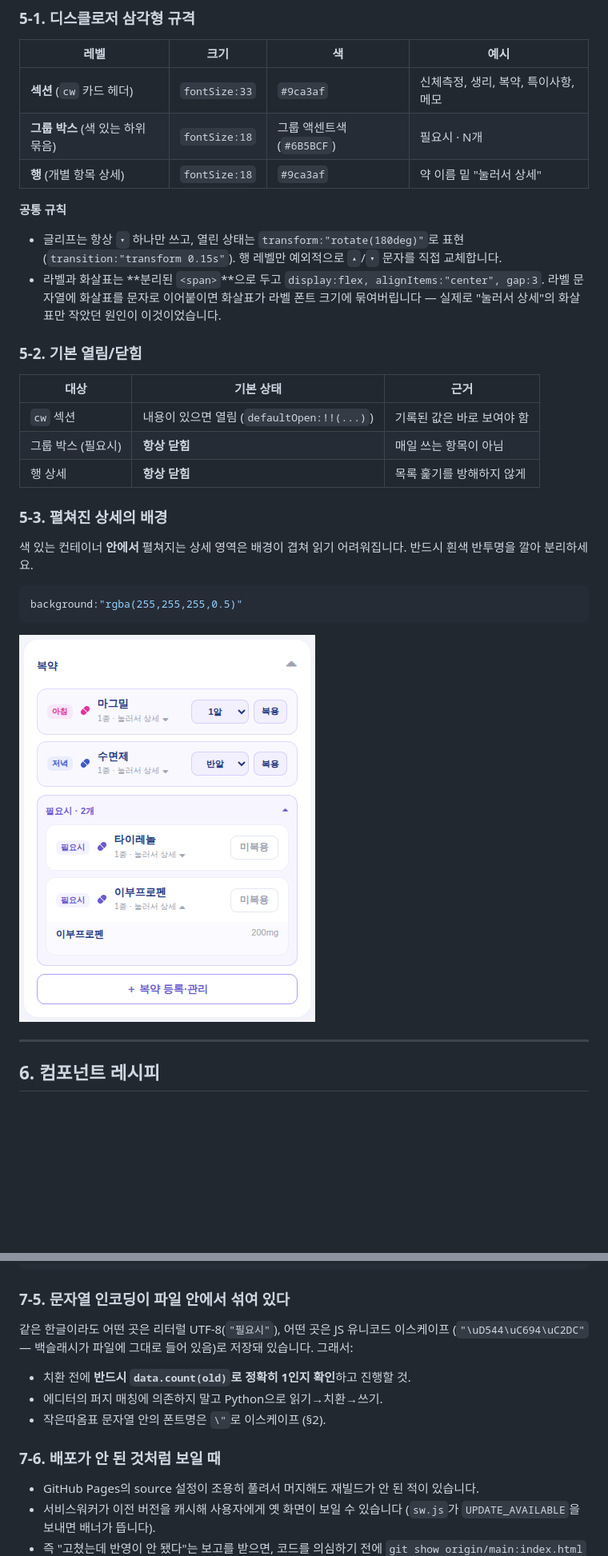
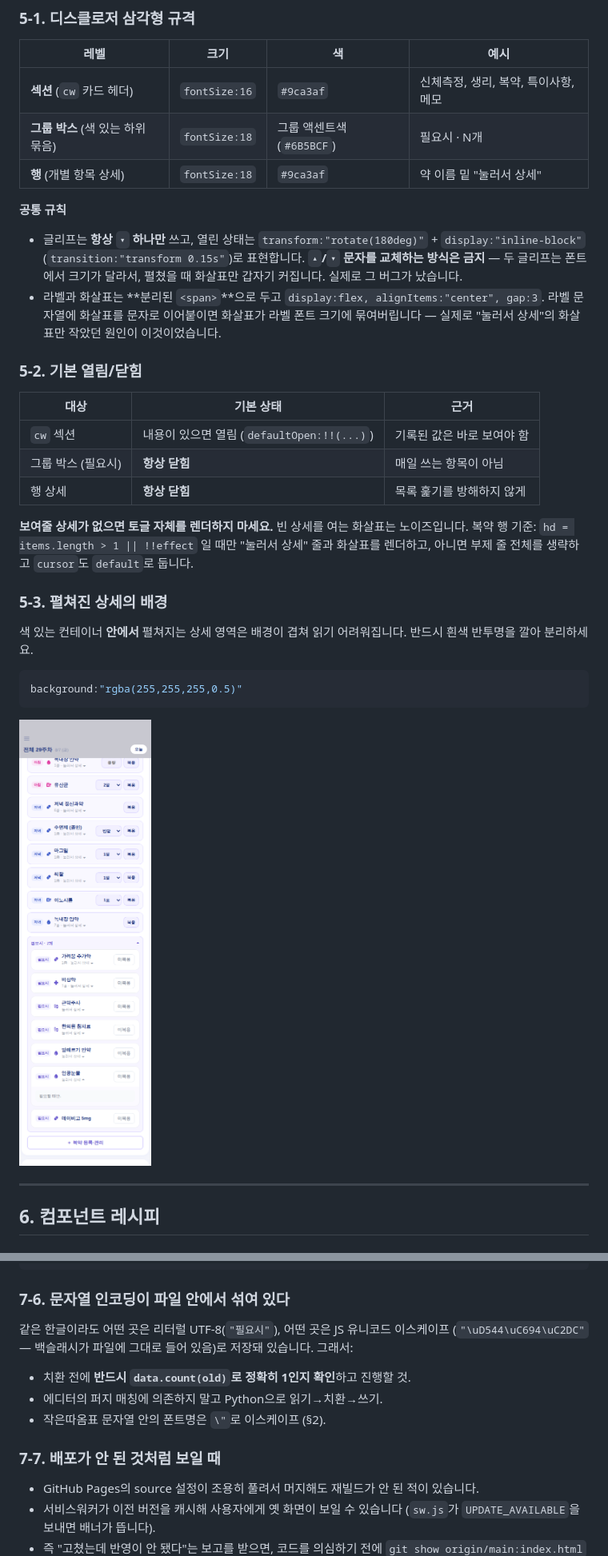
Before and after one commit to nomi-host/get-healthy, a Markdown page: design.md, 2 parts joined by grey strips. Shown at 80% size. Drawn GitHub-style; pictures changed too: docs/design-assets/screen-meds-prn.png; blank space fills up the shorter version.

````diff
--- a/design.md
+++ b/design.md
@@ -228,13 +232,15 @@ gridTemplateColumns:"minmax(0,1fr) minmax(0,1fr)"
 
 | 레벨 | 크기 | 색 | 예시 |
 |---|---|---|---|
-| **섹션** (`cw` 카드 헤더) | `fontSize:33` | `#9ca3af` | 신체측정, 생리, 복약, 특이사항, 메모 |
+| **섹션** (`cw` 카드 헤더) | `fontSize:16` | `#9ca3af` | 신체측정, 생리, 복약, 특이사항, 메모 |
 | **그룹 박스** (색 있는 하위 묶음) | `fontSize:18` | 그룹 액센트색 (`#6B5BCF`) | 필요시 · N개 |
 | **행** (개별 항목 상세) | `fontSize:18` | `#9ca3af` | 약 이름 밑 "눌러서 상세" |
 
 **공통 규칙**
-- 글리프는 항상 `▾` 하나만 쓰고, 열린 상태는 `transform:"rotate(180deg)"`로 표현
-  (`transition:"transform 0.15s"`). 행 레벨만 예외적으로 `▴`/`▾` 문자를 직접 교체합니다.
+- 글리프는 **항상 `▾` 하나만** 쓰고, 열린 상태는 `transform:"rotate(180deg)"` +
+  `display:"inline-block"` (`transition:"transform 0.15s"`)로 표현합니다.
+  **`▴`/`▾` 문자를 교체하는 방식은 금지** — 두 글리프는 폰트에서 크기가 달라서, 펼쳤을 때
+  화살표만 갑자기 커집니다. 실제로 그 버그가 났습니다.
 - 라벨과 화살표는 **분리된 `<span>`**으로 두고 `display:flex, alignItems:"center", gap:3`.
   라벨 문자열에 화살표를 문자로 이어붙이면 화살표가 라벨 폰트 크기에 묶여버립니다 —
   실제로 "눌러서 상세"의 화살표만 작았던 원인이 이것이었습니다.
@@ -246,6 +252,10 @@ gridTemplateColumns:"minmax(0,1fr) minmax(0,1fr)"
 | `cw` 섹션 | 내용이 있으면 열림 (`defaultOpen:!!(...)`) | 기록된 값은 바로 보여야 함 |
 | 그룹 박스 (필요시) | **항상 닫힘** | 매일 쓰는 항목이 아님 |
 | 행 상세 | **항상 닫힘** | 목록 훑기를 방해하지 않게 |
+
+**보여줄 상세가 없으면 토글 자체를 렌더하지 마세요.** 빈 상세를 여는 화살표는 노이즈입니다.
+복약 행 기준: `hd = items.length > 1 || !!effect` 일 때만 "눌러서 상세" 줄과 화살표를 렌더하고,
+아니면 부제 줄 전체를 생략하고 `cursor`도 `default`로 둡니다.
 
 ### 5-3. 펼쳐진 상세의 배경
 
@@ -414,7 +456,7 @@ for i, s in enumerate(re.findall(r'<script[^>]*>(.*?)</script>', data, re.S)):
 EOF
 ```
 
-### 7-5. 문자열 인코딩이 파일 안에서 섞여 있다
+### 7-6. 문자열 인코딩이 파일 안에서 섞여 있다
 
 같은 한글이라도 어떤 곳은 리터럴 UTF-8(`"필요시"`), 어떤 곳은 JS 유니코드 이스케이프
 (`"\uD544\uC694\uC2DC"` — 백슬래시가 파일에 그대로 들어 있음)로 저장돼 있습니다. 그래서:
@@ -423,7 +465,7 @@ EOF
 - 에디터의 퍼지 매칭에 의존하지 말고 Python으로 읽기→치환→쓰기.
 - 작은따옴표 문자열 안의 폰트명은 `\"`로 이스케이프 (§2).
 
-### 7-6. 배포가 안 된 것처럼 보일 때
+### 7-7. 배포가 안 된 것처럼 보일 때
 
 - GitHub Pages의 source 설정이 조용히 풀려서 머지해도 재빌드가 안 된 적이 있습니다.
 - 서비스워커가 이전 버전을 캐시해 사용자에게 옛 화면이 보일 수 있습니다
````
Also changed, not shown: other parts of design.md (+40 -4 lines), docs/design-assets/screen-meds-edit.png, 1 other file.
